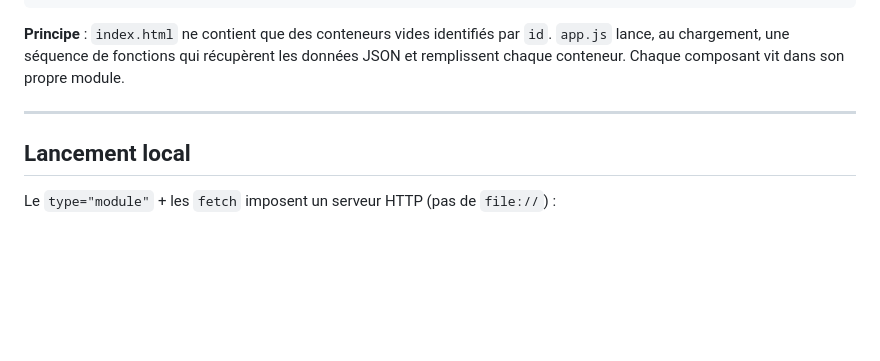
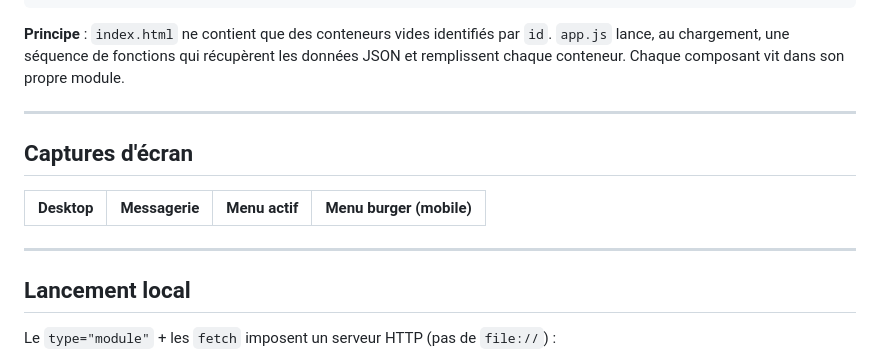
Before and after one commit to maximegarin/algopedia, a Markdown page: README.MD, the part around the change. Rendered like a GitHub page; blank space fills up the shorter version.

Commit message:
Update README.MD
Added a section for screenshots in the README.

```diff
--- a/README.MD
+++ b/README.MD
@@ -61,6 +61,16 @@ Aucune dépendance, aucun build.
 
 ---
 
+## Captures d'écran
+
+| Desktop | Messagerie | Menu actif | Menu burger (mobile)
+| --- | --- | --- | --- |
+
+
+
+
+---
+
 ## Lancement local
 
 Le `type="module"` + les `fetch` imposent un serveur HTTP (pas de `file://`) :
```
